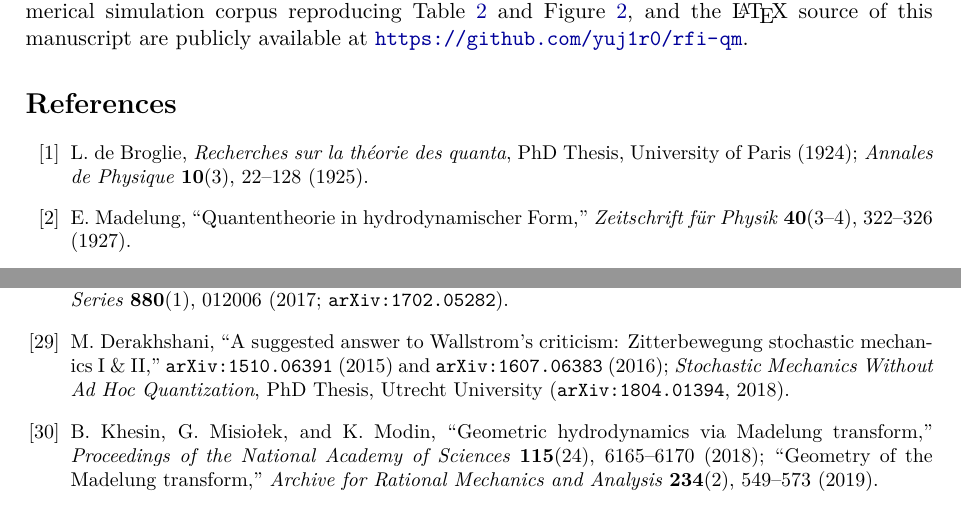
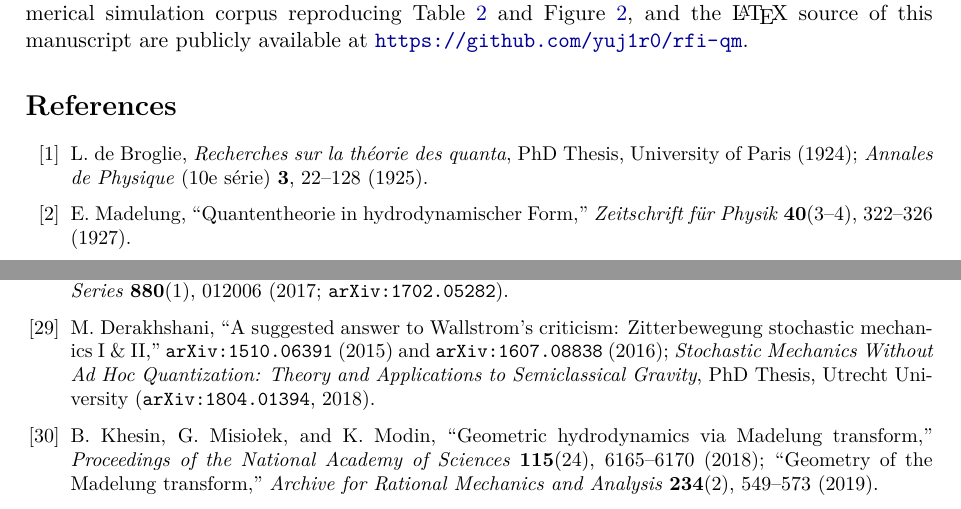
Before and after one commit to yuj1r0/rfi-qm, a LaTeX paper (paper/deriving_the_quantum_mechanical_wave_function_from_relativistic_foliation_incompatibility_v18.tex): two parts of pages 52 and 53 of 54 before the commit and two parts of pages 52 and 53 of 53 after it, joined at a grey line, cut so that both start at the same text. Compiled offline with pdfLaTeX.

Commit message:
arXiv polish: fix Derakhshani arXiv ID (1607.08838), add pdfoutput/metadata, fit references cleanly on p. 53

```diff
--- a/paper/deriving_the_quantum_mechanical_wave_function_from_relativistic_foliation_incompatibility_v18.tex
+++ b/paper/deriving_the_quantum_mechanical_wave_function_from_relativistic_foliation_incompatibility_v18.tex
@@ -1,3 +1,4 @@
+\pdfoutput=1
 \documentclass[11pt, a4paper]{article}
 
 \usepackage[a4paper, margin=2.5cm]{geometry}
@@ -15,7 +16,7 @@
 \usepackage{graphicx}
 \usepackage{tikz}
 \usetikzlibrary{arrows.meta, positioning, calc}
-\usepackage[colorlinks=true, linkcolor=blue!60!black, citecolor=blue!60!black, urlcolor=blue!60!black]{hyperref}
+\usepackage[colorlinks=true, linkcolor=blue!60!black, citecolor=blue!60!black, urlcolor=blue!60!black, pdftitle={The Quantum Mechanical Wave Function from Relativistic Foliation Incompatibility}, pdfauthor={Tuomo Kiiskinen}]{hyperref}
 \setlength{\emergencystretch}{2em}
 
 \newtheorem{theorem}{Theorem}[section]
@@ -39,7 +40,7 @@
 \author{Tuomo Kiiskinen\\
 \small \textit{Stanford University}\\
 \small \texttt{tuomoki@stanford.edu}}
-\date{November 24, 2026}
+\date{November 26, 2026}
 
 \begin{document}
 
@@ -1848,9 +1849,10 @@ The complete machine-checked Lean~4 formalization (\texttt{FoliationQM}, \texttt
 %======================================================================
 \begin{thebibliography}{99}
 \small
+\setlength{\itemsep}{2pt plus 1pt minus 1pt}
 
 \bibitem{deBroglie1924}
-L.~de Broglie, \textit{Recherches sur la th\'{e}orie des quanta}, PhD Thesis, University of Paris (1924); \textit{Annales de Physique} \textbf{10}(3), 22--128 (1925).
+L.~de Broglie, \textit{Recherches sur la th\'{e}orie des quanta}, PhD Thesis, University of Paris (1924); \textit{Annales de Physique} (10e s\'{e}rie) \textbf{3}, 22--128 (1925).
 
 \bibitem{Madelung1927}
 E.~Madelung, ``Quantentheorie in hydrodynamischer Form,'' \textit{Zeitschrift f\"{u}r Physik} \textbf{40}(3--4), 322--326 (1927).
@@ -1934,7 +1936,7 @@ L.~Hui, J.~P.~Ostriker, S.~Tremaine, and E.~Witten, ``Ultralight scalars as cosm
 M.~Lienert, S.~Petrat, and R.~Tumulka, ``Multi-time wave functions,'' \textit{Journal of Physics: Conference Series} \textbf{880}(1), 012006 (2017; \texttt{arXiv:1702.05282}).
 
 \bibitem{Derakhshani2018}
-M.~Derakhshani, ``A suggested answer to Wallstrom's criticism: Zitterbewegung stochastic mechanics I \& II,'' \texttt{arXiv:1510.06391} (2015) and \texttt{arXiv:1607.06383} (2016); \textit{Stochastic Mechanics Without Ad Hoc Quantization}, PhD Thesis, Utrecht University (\texttt{arXiv:1804.01394}, 2018).
+M.~Derakhshani, ``A suggested answer to Wallstrom's criticism: Zitterbewegung stochastic mechanics I \& II,'' \texttt{arXiv:1510.06391} (2015) and \texttt{arXiv:1607.08838} (2016); \textit{Stochastic Mechanics Without Ad Hoc Quantization: Theory and Applications to Semiclassical Gravity}, PhD Thesis, Utrecht University (\texttt{arXiv:1804.01394}, 2018).
 
 \bibitem{Khesin2018}
 B.~Khesin, G.~Misio\l{}ek, and K.~Modin, ``Geometric hydrodynamics via Madelung transform,'' \textit{Proceedings of the National Academy of Sciences} \textbf{115}(24), 6165--6170 (2018); ``Geometry of the Madelung transform,'' \textit{Archive for Rational Mechanics and Analysis} \textbf{234}(2), 549--573 (2019).
```
Also changed, not shown: paper/deriving_the_quantum_mechanical_wave_function_from_relativistic_foliation_incompatibility_v18.pdf.
